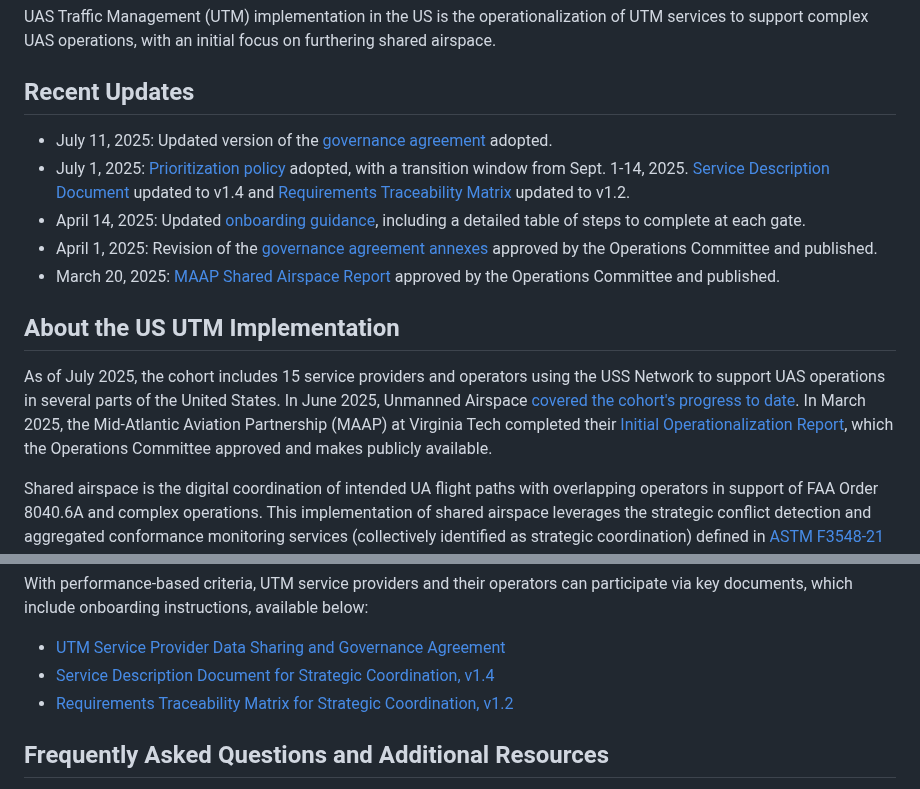
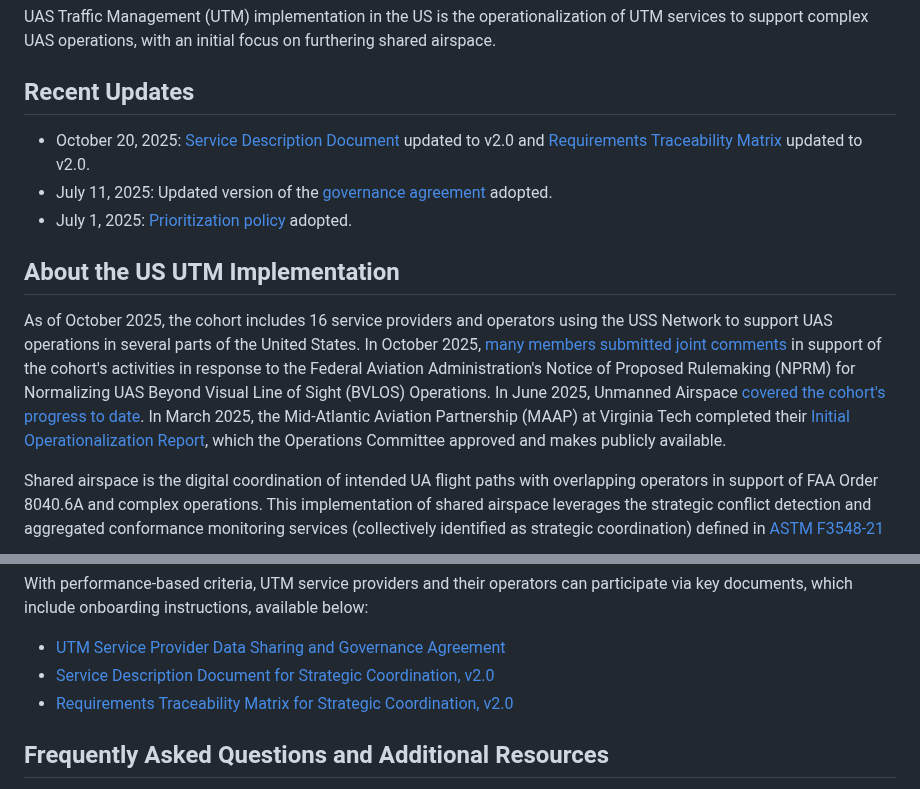
Before and after one commit to utmimplementationus/getstarted, a Markdown page: README.md, 2 parts joined by grey strips. GitHub-like rendering.

```diff
--- a/README.md
+++ b/README.md
@@ -3,16 +3,14 @@
 UAS Traffic Management (UTM) implementation in the US is the operationalization of UTM services to support complex UAS operations, with an initial focus on furthering shared airspace.
 
 ## Recent Updates
++ October 20, 2025: [Service Description Document](./docs/UA-UA_Strategic_Coordination_SDD_V2.0.pdf) updated to v2.0 and [Requirements Traceability Matrix](./docs/SCD-RTM-V2.0.xlsx) updated to v2.0.
 + July 11, 2025: Updated version of the [governance agreement](./docs/USP_Agreement_07112025.pdf) adopted.
-+ July 1, 2025: [Prioritization policy](./docs/prioritization-policy-07012025.md) adopted, with a transition window from Sept. 1-14, 2025. [Service Description Document](./docs/UA-UA_Strategic_Coordination_SDD_V1.4.pdf) updated to v1.4 and [Requirements Traceability Matrix](./docs/SCD-RTM-V1.2.xlsx) updated to v1.2.
-+ April 14, 2025: Updated [onboarding guidance](onboarding.md), including a detailed table of steps to complete at each gate.
-+ April 1, 2025: Revision of the [governance agreement annexes](./docs/USP_Agreement_04012025.pdf) approved by the Operations Committee and published.
-+ March 20, 2025: [MAAP Shared Airspace Report](./docs/Shared_Airspace_Report_v1_FINAL.pdf) approved by the Operations Committee and published.
++ July 1, 2025: [Prioritization policy](./docs/prioritization-policy-07012025.md) adopted.
 
 
 ## About the US UTM Implementation
 
-As of July 2025, the cohort includes 15 service providers and operators using the USS Network to support UAS operations in several parts of the United States. In June 2025, Unmanned Airspace [covered the cohort's progress to date](https://www.unmannedairspace.info/uncategorized/one-year-on-assessing-challenges-and-achievements-of-the-us-utm-implementation-programme/). In March 2025, the Mid-Atlantic Aviation Partnership (MAAP) at Virginia Tech completed their [Initial Operationalization Report](./docs/Shared_Airspace_Report_v1_FINAL.pdf), which the Operations Committee approved and makes publicly available.
+As of October 2025, the cohort includes 16 service providers and operators using the USS Network to support UAS operations in several parts of the United States. In October 2025, [many members submitted joint comments](https://www.regulations.gov/comment/FAA-2025-1908-2544) in support of the cohort's activities in response to the Federal Aviation Administration's Notice of Proposed Rulemaking (NPRM) for Normalizing UAS Beyond Visual Line of Sight (BVLOS) Operations. In June 2025, Unmanned Airspace [covered the cohort's progress to date](https://www.unmannedairspace.info/uncategorized/one-year-on-assessing-challenges-and-achievements-of-the-us-utm-implementation-programme/). In March 2025, the Mid-Atlantic Aviation Partnership (MAAP) at Virginia Tech completed their [Initial Operationalization Report](./docs/Shared_Airspace_Report_v1_FINAL.pdf), which the Operations Committee approved and makes publicly available.
 
 Shared airspace is the digital coordination of intended UA flight paths with overlapping operators in support of FAA Order 8040.6A and complex operations. This implementation of shared airspace leverages the strategic conflict detection and aggregated conformance monitoring services (collectively identified as strategic coordination) defined in [ASTM F3548-21 Standard Specification for UAS Traffic Management (UTM) UAS Service Supplier (USS) Interoperability](https://www.astm.org/f3548-21.html). These services are expected to be accepted by the FAA per the [Near Term Approvals Process (NTAP)](https://www.faa.gov/uas/advanced_operations/traffic_management) and incorporate participation and feedback from the FAA and NASA. Participants include Service Providers and Operators with the need to reduce UA to UA risk and who have signed the agreement available on this page.
 
@@ -31,8 +29,8 @@ Shared airspace is built around these guiding principles:
 With performance-based criteria, UTM service providers and their operators can participate via key documents, which include onboarding instructions, available below:
 
 * [UTM Service Provider Data Sharing and Governance Agreement](./docs/USP_Agreement_07112025.pdf)
-* [Service Description Document for Strategic Coordination, v1.4](./docs/UA-UA_Strategic_Coordination_SDD_V1.4.pdf)
-* [Requirements Traceability Matrix for Strategic Coordination, v1.2](./docs/SCD-RTM-V1.2.xlsx)
+* [Service Description Document for Strategic Coordination, v2.0](./docs/UA-UA_Strategic_Coordination_SDD_V2.0.pdf)
+* [Requirements Traceability Matrix for Strategic Coordination, v2.0](./docs/SCD-RTM-V2.0.xlsx)
 
 ## Frequently Asked Questions and Additional Resources
 
```
